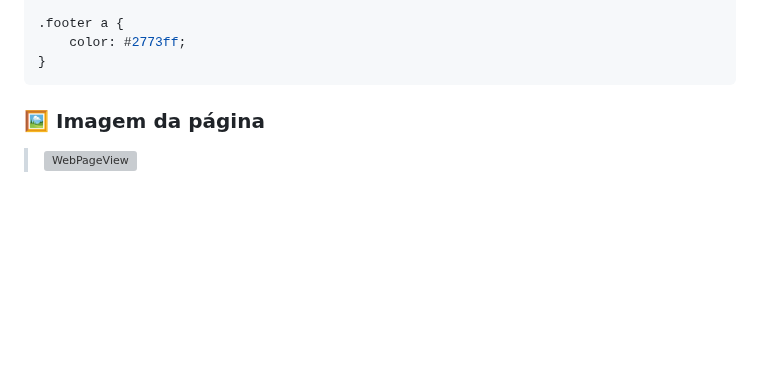
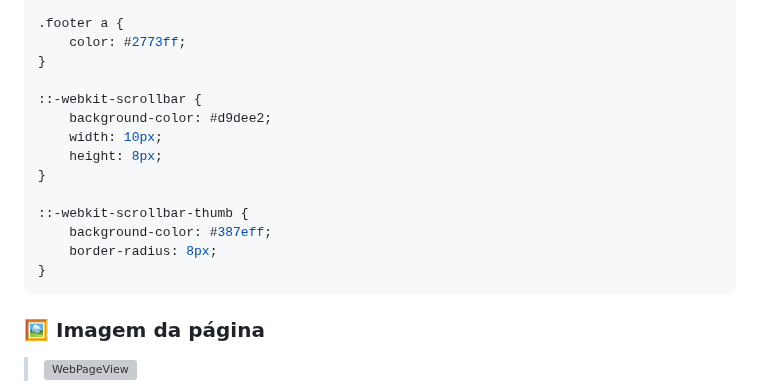
Before and after one commit to juletopi/Topicos_Especiais_em_Tecnologia, a Markdown page: README.md, the part around the change. GitHub-like rendering; blank space fills up the shorter version; grey boxes are pictures that could not be loaded.

Commit message:
Updated the CSS code section from topic "3. Trabalhando com tabelas em HTML"

````diff
--- a/README.md
+++ b/README.md
@@ -814,6 +814,17 @@ body {
 .footer a {
     color: #2773ff;
 }
+
+::-webkit-scrollbar {
+    background-color: #d9dee2;
+    width: 10px;
+	height: 8px;
+}
+
+::-webkit-scrollbar-thumb {
+    background-color: #387eff;
+    border-radius: 8px;
+}
 ```
 
 ### 🖼️ Imagem da página
````
